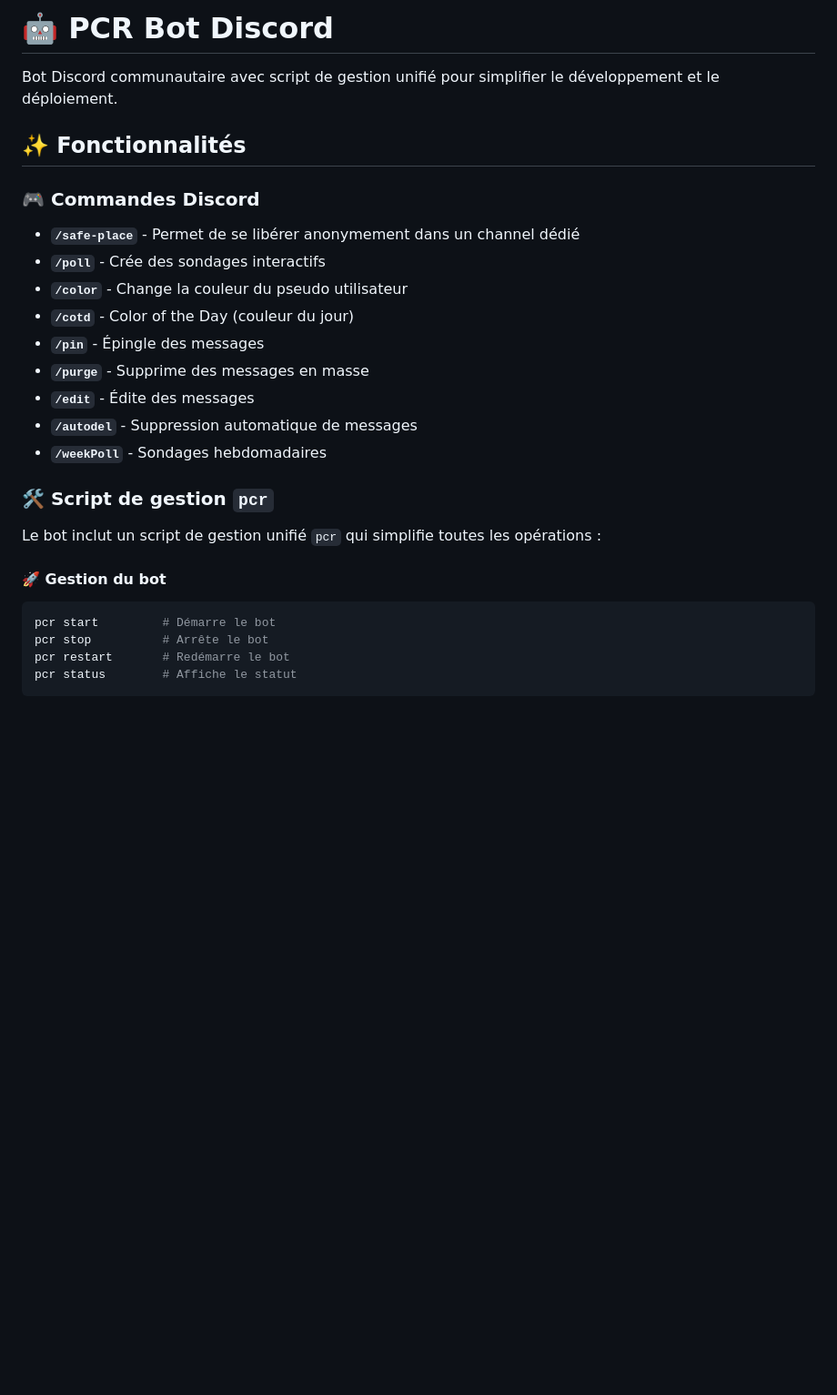
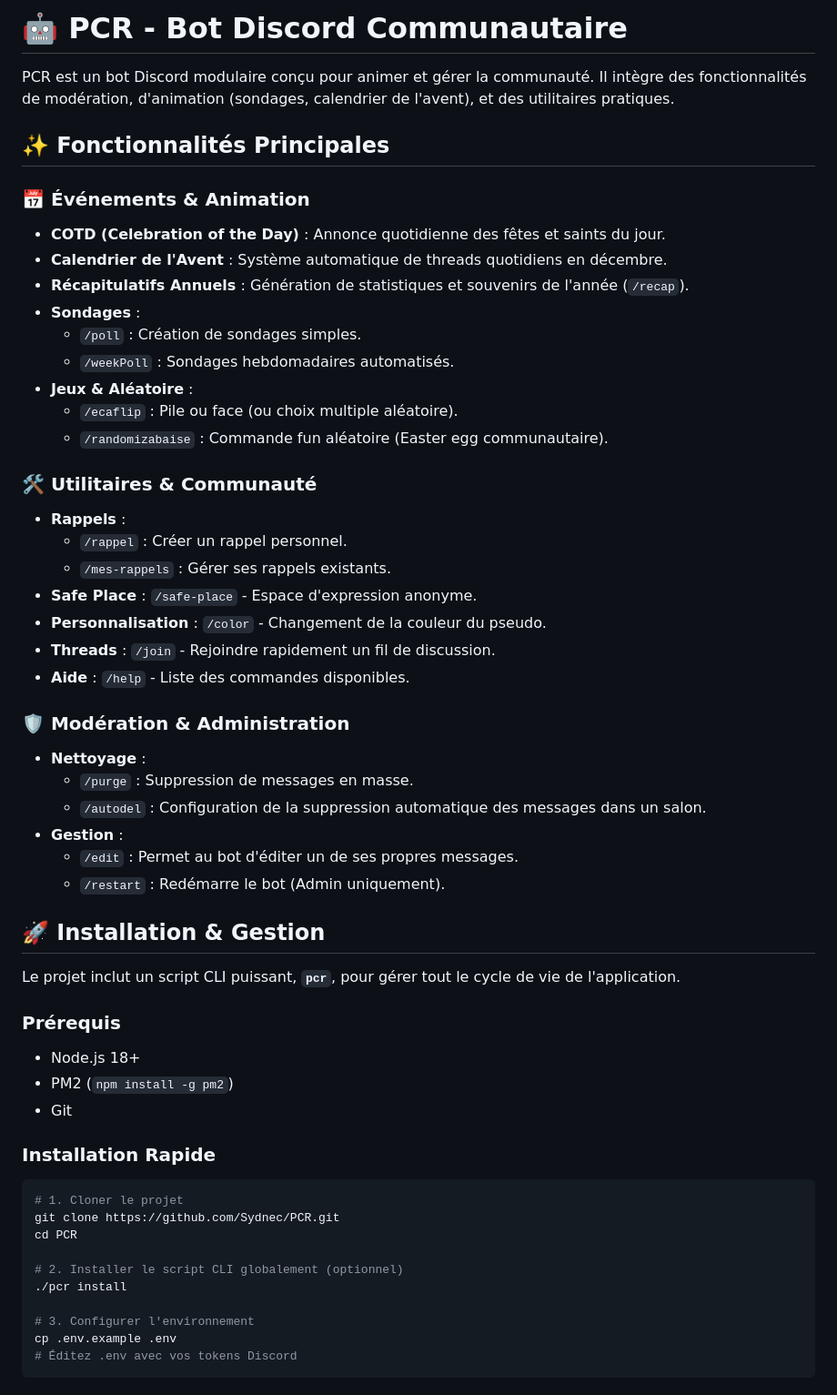
Before and after one commit to Sydnec/PCR, a Markdown page: README.md, the part around one of its changes. Shown at 91% size. GitHub-like rendering; blank space fills up the shorter version.

Commit message:
docs: update README with accurate features list and COTD description

````diff
--- a/README.md
+++ b/README.md
@@ -1,28 +1,57 @@
-# 🤖 PCR Bot Discord
+# 🤖 PCR - Bot Discord Communautaire
 
-Bot Discord communautaire avec script de gestion unifié pour simplifier le développement et le déploiement.
+PCR est un bot Discord modulaire conçu pour animer et gérer la communauté. Il intègre des fonctionnalités de modération, d'animation (sondages, calendrier de l'avent), et des utilitaires pratiques.
 
-## ✨ Fonctionnalités
+## ✨ Fonctionnalités Principales
 
-### 🎮 Commandes Discord
-- **`/safe-place`** - Permet de se libérer anonymement dans un channel dédié
-- **`/poll`** - Crée des sondages interactifs
-- **`/color`** - Change la couleur du pseudo utilisateur
-- **`/cotd`** - Color of the Day (couleur du jour)
-- **`/pin`** - Épingle des messages
-- **`/purge`** - Supprime des messages en masse
-- **`/edit`** - Édite des messages
-- **`/autodel`** - Suppression automatique de messages
-- **`/weekPoll`** - Sondages hebdomadaires
+### 📅 Événements & Animation
+*   **COTD (Celebration of the Day)** : Annonce quotidienne des fêtes et saints du jour.
+*   **Calendrier de l'Avent** : Système automatique de threads quotidiens en décembre.
+*   **Récapitulatifs Annuels** : Génération de statistiques et souvenirs de l'année (`/recap`).
+*   **Sondages** :
+    *   `/poll` : Création de sondages simples.
+    *   `/weekPoll` : Sondages hebdomadaires automatisés.
+*   **Jeux & Aléatoire** :
+    *   `/ecaflip` : Pile ou face (ou choix multiple aléatoire).
+    *   `/randomizabaise` : Commande fun aléatoire (Easter egg communautaire).
 
-### 🛠️ Script de gestion `pcr`
-Le bot inclut un script de gestion unifié `pcr` qui simplifie toutes les opérations :
+### 🛠️ Utilitaires & Communauté
+*   **Rappels** :
+    *   `/rappel` : Créer un rappel personnel.
+    *   `/mes-rappels` : Gérer ses rappels existants.
+*   **Safe Place** : `/safe-place` - Espace d'expression anonyme.
+*   **Personnalisation** : `/color` - Changement de la couleur du pseudo.
+*   **Threads** : `/join` - Rejoindre rapidement un fil de discussion.
+*   **Aide** : `/help` - Liste des commandes disponibles.
 
-#### 🚀 Gestion du bot
+### 🛡️ Modération & Administration
+*   **Nettoyage** :
+    *   `/purge` : Suppression de messages en masse.
+    *   `/autodel` : Configuration de la suppression automatique des messages dans un salon.
+*   **Gestion** :
+    *   `/edit` : Permet au bot d'éditer un de ses propres messages.
+    *   `/restart` : Redémarre le bot (Admin uniquement).
+
+## 🚀 Installation & Gestion
+
+Le projet inclut un script CLI puissant, **`pcr`**, pour gérer tout le cycle de vie de l'application.
+
+### Prérequis
+*   Node.js 18+
+*   PM2 (`npm install -g pm2`)
+*   Git
+
+### Installation Rapide
 ```bash
-pcr start         # Démarre le bot
-pcr stop          # Arrête le bot
-pcr restart       # Redémarre le bot
-pcr status        # Affiche le statut
+# 1. Cloner le projet
+git clone https://github.com/Sydnec/PCR.git
+cd PCR
+
+# 2. Installer le script CLI globalement (optionnel)
+./pcr install
+
+# 3. Configurer l'environnement
+cp .env.example .env
+# Éditez .env avec vos tokens Discord
 ```
 
````
Also changed, not shown: other parts of README.md (+60 -231 lines).
